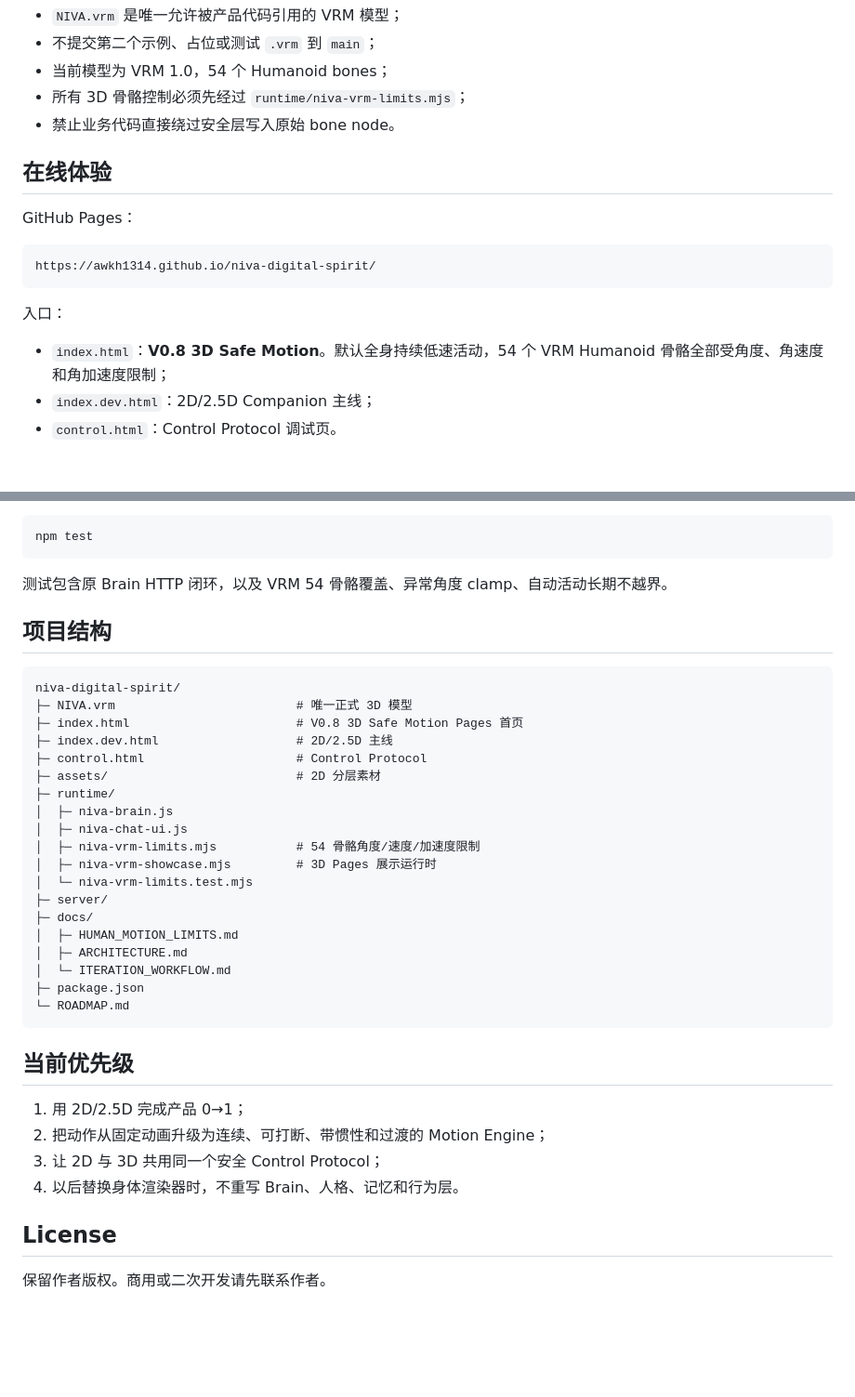
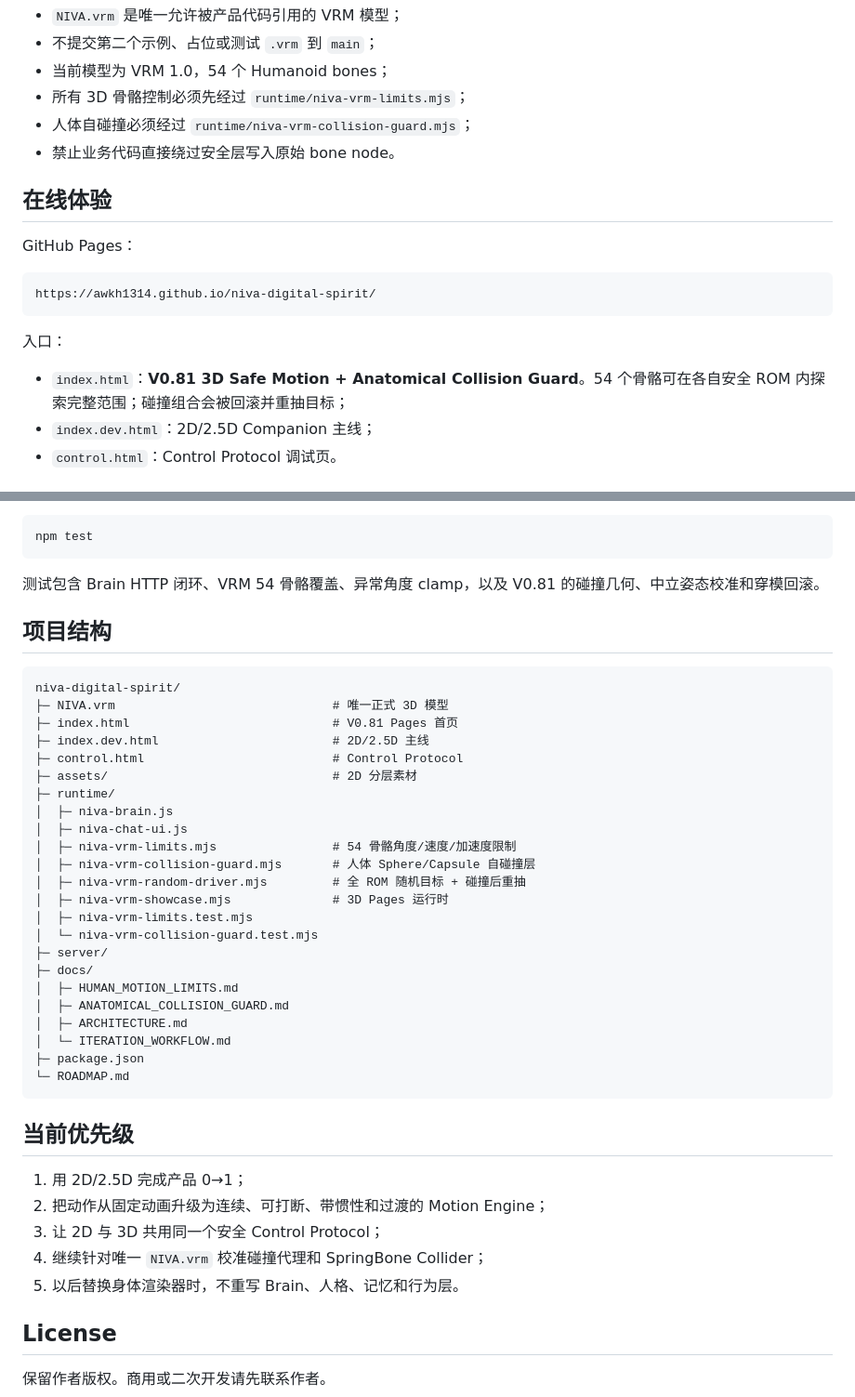
Before and after one commit to awkh1314/NIVA, a Markdown page: README.md, 2 parts joined by grey strips. Shown at 93% size. GitHub-like rendering; blank space fills up the shorter version.

````diff
--- a/README.md
+++ b/README.md
@@ -18,6 +18,7 @@ NIVA.vrm
 - 不提交第二个示例、占位或测试 `.vrm` 到 `main`；
 - 当前模型为 VRM 1.0，54 个 Humanoid bones；
 - 所有 3D 骨骼控制必须先经过 `runtime/niva-vrm-limits.mjs`；
+- 人体自碰撞必须经过 `runtime/niva-vrm-collision-guard.mjs`；
 - 禁止业务代码直接绕过安全层写入原始 bone node。
 
 ## 在线体验
@@ -30,7 +31,7 @@ https://awkh1314.github.io/niva-digital-spirit/
 
 入口：
 
-- `index.html`：**V0.8 3D Safe Motion**。默认全身持续低速活动，54 个 VRM Humanoid 骨骼全部受角度、角速度和角加速度限制；
+- `index.html`：**V0.81 3D Safe Motion + Anatomical Collision Guard**。54 个骨骼可在各自安全 ROM 内探索完整范围；碰撞组合会被回滚并重抽目标；
 - `index.dev.html`：2D/2.5D Companion 主线；
 - `control.html`：Control Protocol 调试页。
 
@@ -129,26 +162,30 @@ DEEPSEEK_API_KEY=你的_key
 npm test
 ```
 
-测试包含原 Brain HTTP 闭环，以及 VRM 54 骨骼覆盖、异常角度 clamp、自动活动长期不越界。
+测试包含 Brain HTTP 闭环、VRM 54 骨骼覆盖、异常角度 clamp，以及 V0.81 的碰撞几何、中立姿态校准和穿模回滚。
 
 ## 项目结构
 
 ```text
 niva-digital-spirit/
-├─ NIVA.vrm                         # 唯一正式 3D 模型
-├─ index.html                       # V0.8 3D Safe Motion Pages 首页
-├─ index.dev.html                   # 2D/2.5D 主线
-├─ control.html                     # Control Protocol
-├─ assets/                          # 2D 分层素材
+├─ NIVA.vrm                              # 唯一正式 3D 模型
+├─ index.html                            # V0.81 Pages 首页
+├─ index.dev.html                        # 2D/2.5D 主线
+├─ control.html                          # Control Protocol
+├─ assets/                               # 2D 分层素材
 ├─ runtime/
 │  ├─ niva-brain.js
 │  ├─ niva-chat-ui.js
-│  ├─ niva-vrm-limits.mjs           # 54 骨骼角度/速度/加速度限制
-│  ├─ niva-vrm-showcase.mjs         # 3D Pages 展示运行时
-│  └─ niva-vrm-limits.test.mjs
+│  ├─ niva-vrm-limits.mjs                # 54 骨骼角度/速度/加速度限制
+│  ├─ niva-vrm-collision-guard.mjs       # 人体 Sphere/Capsule 自碰撞层
+│  ├─ niva-vrm-random-driver.mjs         # 全 ROM 随机目标 + 碰撞后重抽
+│  ├─ niva-vrm-showcase.mjs              # 3D Pages 运行时
+│  ├─ niva-vrm-limits.test.mjs
+│  └─ niva-vrm-collision-guard.test.mjs
 ├─ server/
 ├─ docs/
 │  ├─ HUMAN_MOTION_LIMITS.md
+│  ├─ ANATOMICAL_COLLISION_GUARD.md
 │  ├─ ARCHITECTURE.md
 │  └─ ITERATION_WORKFLOW.md
 ├─ package.json
@@ -160,7 +197,8 @@ niva-digital-spirit/
 1. 用 2D/2.5D 完成产品 0→1；
 2. 把动作从固定动画升级为连续、可打断、带惯性和过渡的 Motion Engine；
 3. 让 2D 与 3D 共用同一个安全 Control Protocol；
-4. 以后替换身体渲染器时，不重写 Brain、人格、记忆和行为层。
+4. 继续针对唯一 `NIVA.vrm` 校准碰撞代理和 SpringBone Collider；
+5. 以后替换身体渲染器时，不重写 Brain、人格、记忆和行为层。
 
 ## License
 
````
Also changed, not shown: other parts of README.md (+41 -9 lines).
